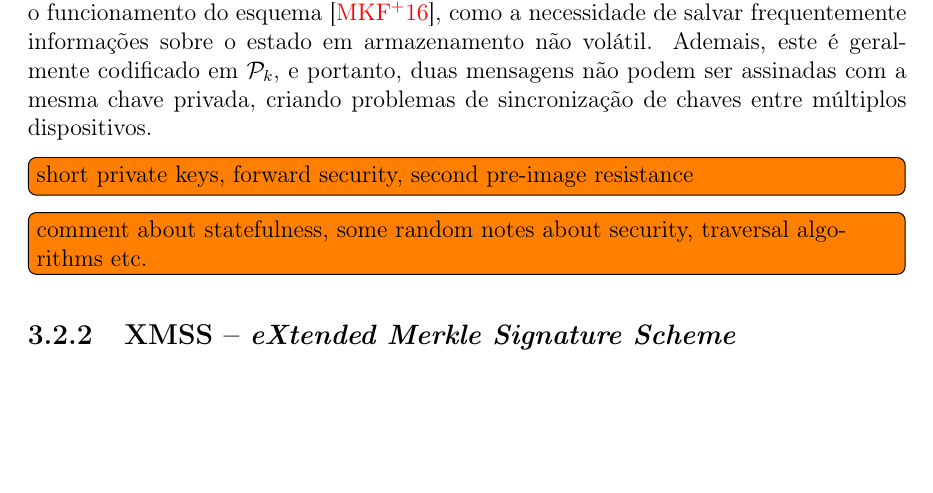
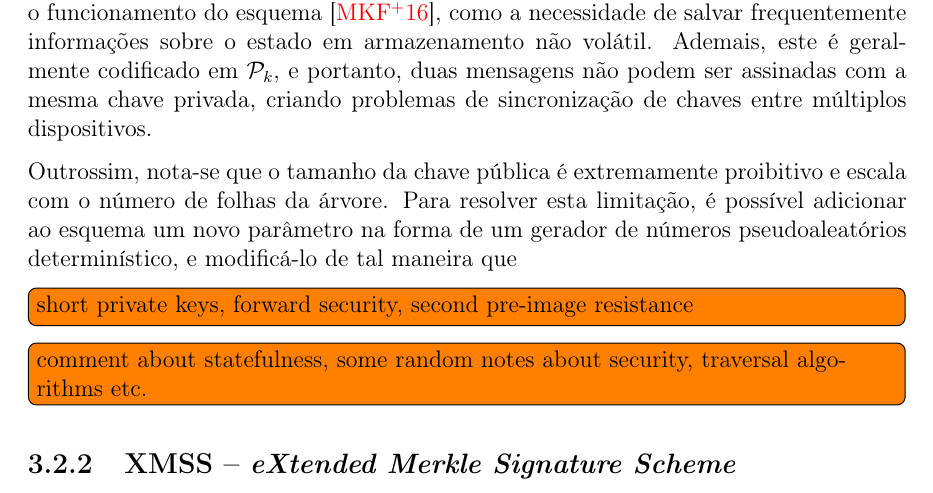
Before and after one commit to zambonin/bsc, a LaTeX document (bsc.tex): part of page 22 of 27, cut so that both start at the same text, the shorter picture padded with empty space. Compiled offline with pdfLaTeX.

Commit message:
sharelatex: update bsc.tex from r15522 to r15534

```diff
--- a/bsc.tex
+++ b/bsc.tex
@@ -1299,6 +1299,8 @@ Note que no passo de geração da assinatura, um índice da folha tem de ser esc
 
 Este conceito é chamado de gerenciamento de estado, e introduz vários obstáculos para o funcionamento do esquema~\cite{McGrew2016}, como a necessidade de salvar frequentemente informações sobre o estado em armazenamento não volátil. Ademais, este é geralmente codificado em $\pk{}$, e portanto, duas mensagens não podem ser assinadas com a mesma chave privada, criando problemas de sincronização de chaves entre múltiplos dispositivos.
 
+Outrossim, nota-se que o tamanho da chave pública é extremamente proibitivo e escala com o número de folhas da árvore. Para resolver esta limitação, é possível adicionar ao esquema um novo parâmetro na forma de um gerador de números pseudoaleatórios determinístico, e modificá-lo de tal maneira que
+
 \todo[inline]{short private keys, forward security, second pre-image resistance}
 
 % https://iacr.org/archive/eurocrypt2004/30270536/szydlo-loglog.pdf
```
